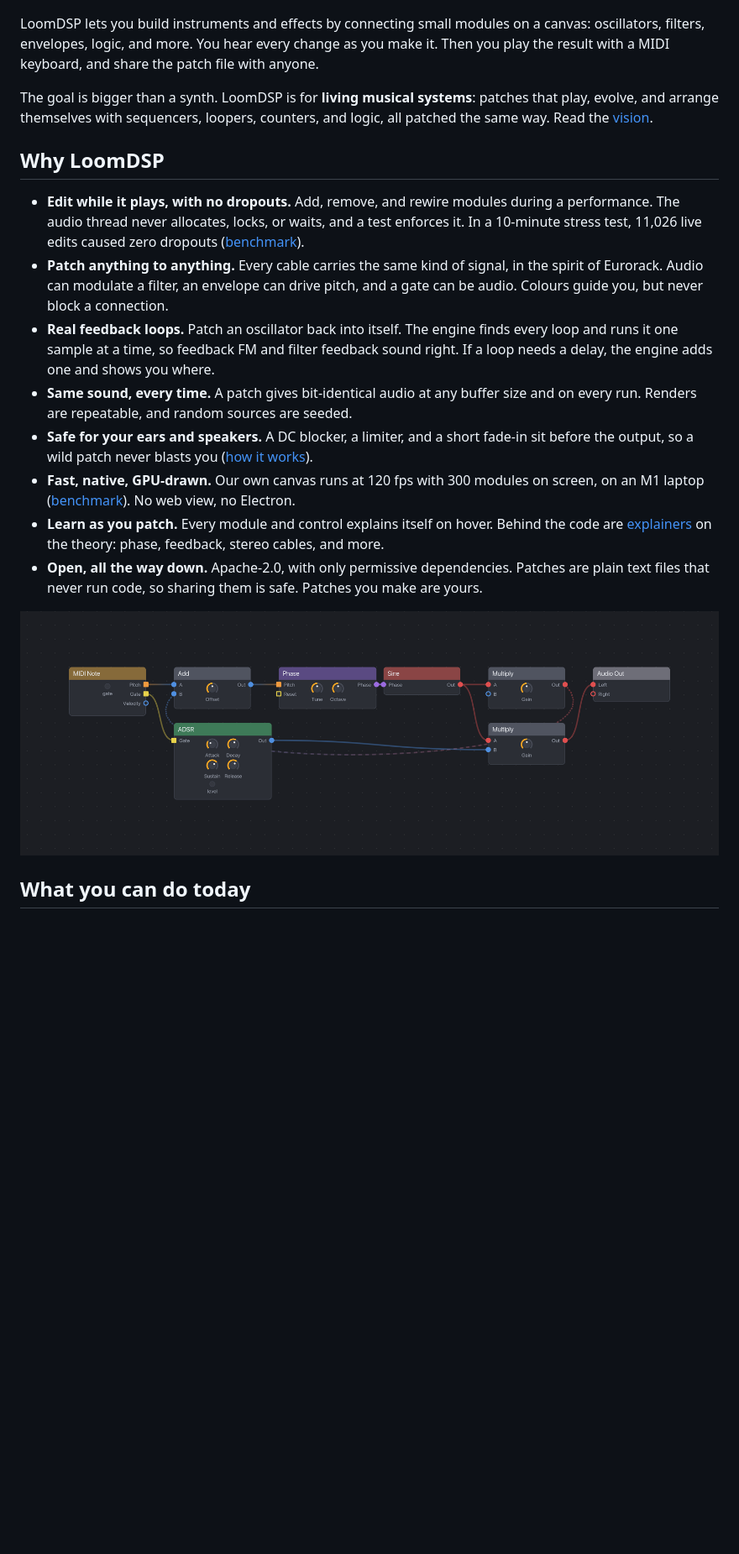
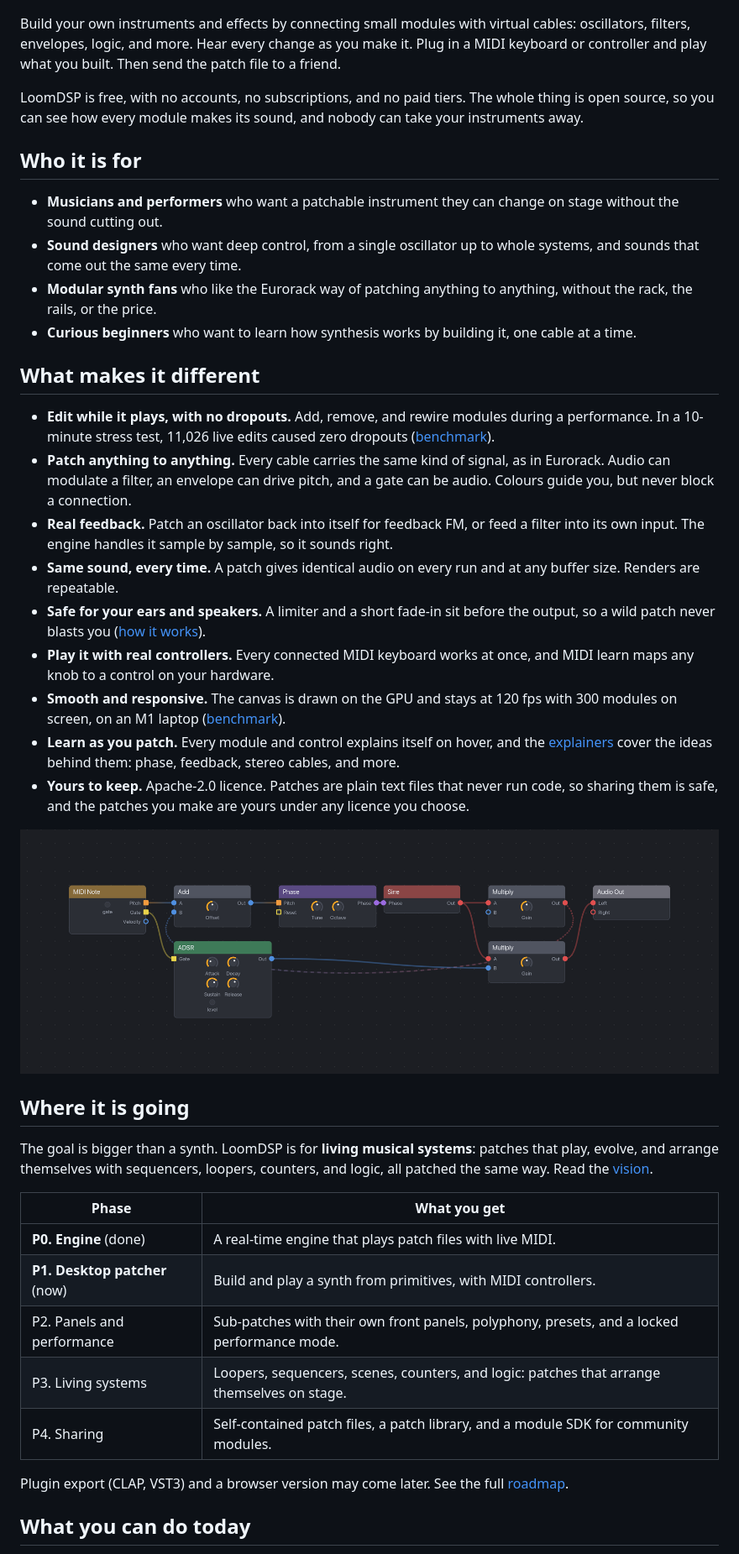
Before and after one commit to Aaqibhafeezkhan/LoomDSP, a Markdown page: README.md, the part around one of its changes. Shown at 84% size. Drawn GitHub-style; blank space fills up the shorter version.

```diff
--- a/README.md
+++ b/README.md
@@ -12,22 +12,44 @@
 
 ![A subtractive synth patched from primitives in the LoomDSP desktop app: MIDI note, phase, saw, filter, two envelopes, and a VCA, with the filter's parameters in the inspector](docs/images/readme-subtractive.png)
 
-LoomDSP lets you build instruments and effects by connecting small modules on a canvas: oscillators, filters, envelopes, logic, and more. You hear every change as you make it. Then you play the result with a MIDI keyboard, and share the patch file with anyone.
+Build your own instruments and effects by connecting small modules with virtual cables: oscillators, filters, envelopes, logic, and more. Hear every change as you make it. Plug in a MIDI keyboard or controller and play what you built. Then send the patch file to a friend.
+
+LoomDSP is free, with no accounts, no subscriptions, and no paid tiers. The whole thing is open source, so you can see how every module makes its sound, and nobody can take your instruments away.
+
+## Who it is for
+
+- **Musicians and performers** who want a patchable instrument they can change on stage without the sound cutting out.
+- **Sound designers** who want deep control, from a single oscillator up to whole systems, and sounds that come out the same every time.
+- **Modular synth fans** who like the Eurorack way of patching anything to anything, without the rack, the rails, or the price.
+- **Curious beginners** who want to learn how synthesis works by building it, one cable at a time.
+
+## What makes it different
+
+- **Edit while it plays, with no dropouts.** Add, remove, and rewire modules during a performance. In a 10-minute stress test, 11,026 live edits caused zero dropouts ([benchmark](docs/benchmarks/p0-engine.md)).
+- **Patch anything to anything.** Every cable carries the same kind of signal, as in Eurorack. Audio can modulate a filter, an envelope can drive pitch, and a gate can be audio. Colours guide you, but never block a connection.
+- **Real feedback.** Patch an oscillator back into itself for feedback FM, or feed a filter into its own input. The engine handles it sample by sample, so it sounds right.
+- **Same sound, every time.** A patch gives identical audio on every run and at any buffer size. Renders are repeatable.
+- **Safe for your ears and speakers.** A limiter and a short fade-in sit before the output, so a wild patch never blasts you ([how it works](docs/learn/output-safety.md)).
+- **Play it with real controllers.** Every connected MIDI keyboard works at once, and MIDI learn maps any knob to a control on your hardware.
+- **Smooth and responsive.** The canvas is drawn on the GPU and stays at 120 fps with 300 modules on screen, on an M1 laptop ([benchmark](docs/benchmarks/p1-canvas.md)).
+- **Learn as you patch.** Every module and control explains itself on hover, and the [explainers](docs/learn/README.md) cover the ideas behind them: phase, feedback, stereo cables, and more.
+- **Yours to keep.** Apache-2.0 licence. Patches are plain text files that never run code, so sharing them is safe, and the patches you make are yours under any licence you choose.
+
+![Feedback FM: the sine's output feeds back into its own pitch. The dashed cable shows where the engine broke the loop with a one-sample delay](docs/images/readme-fm-feedback.png)
+
+## Where it is going
 
 The goal is bigger than a synth. LoomDSP is for **living musical systems**: patches that play, evolve, and arrange themselves with sequencers, loopers, counters, and logic, all patched the same way. Read the [vision](docs/product/vision.md).
 
-## Why LoomDSP
+| Phase | What you get |
+|---|---|
+| **P0. Engine** (done) | A real-time engine that plays patch files with live MIDI. |
+| **P1. Desktop patcher** (now) | Build and play a synth from primitives, with MIDI controllers. |
+| P2. Panels and performance | Sub-patches with their own front panels, polyphony, presets, and a locked performance mode. |
+| P3. Living systems | Loopers, sequencers, scenes, counters, and logic: patches that arrange themselves on stage. |
+| P4. Sharing | Self-contained patch files, a patch library, and a module SDK for community modules. |
 
-- **Edit while it plays, with no dropouts.** Add, remove, and rewire modules during a performance. The audio thread never allocates, locks, or waits, and a test enforces it. In a 10-minute stress test, 11,026 live edits caused zero dropouts ([benchmark](docs/benchmarks/p0-engine.md)).
-- **Patch anything to anything.** Every cable carries the same kind of signal, in the spirit of Eurorack. Audio can modulate a filter, an envelope can drive pitch, and a gate can be audio. Colours guide you, but never block a connection.
-- **Real feedback loops.** Patch an oscillator back into itself. The engine finds every loop and runs it one sample at a time, so feedback FM and filter feedback sound right. If a loop needs a delay, the engine adds one and shows you where.
-- **Same sound, every time.** A patch gives bit-identical audio at any buffer size and on every run. Renders are repeatable, and random sources are seeded.
-- **Safe for your ears and speakers.** A DC blocker, a limiter, and a short fade-in sit before the output, so a wild patch never blasts you ([how it works](docs/learn/output-safety.md)).
-- **Fast, native, GPU-drawn.** Our own canvas runs at 120 fps with 300 modules on screen, on an M1 laptop ([benchmark](docs/benchmarks/p1-canvas.md)). No web view, no Electron.
-- **Learn as you patch.** Every module and control explains itself on hover. Behind the code are [explainers](docs/learn/README.md) on the theory: phase, feedback, stereo cables, and more.
-- **Open, all the way down.** Apache-2.0, with only permissive dependencies. Patches are plain text files that never run code, so sharing them is safe. Patches you make are yours.
-
-![Feedback FM: the sine's output feeds back into its own pitch. The dashed cable shows where the engine broke the loop with a one-sample delay](docs/images/readme-fm-feedback.png)
+Plugin export (CLAP, VST3) and a browser version may come later. See the full [roadmap](docs/product/roadmap.md).
 
 ## What you can do today
 
```
Also changed, not shown: other parts of README.md (+23 -25 lines), docs/images/social-preview.png (added), 1 other file.
